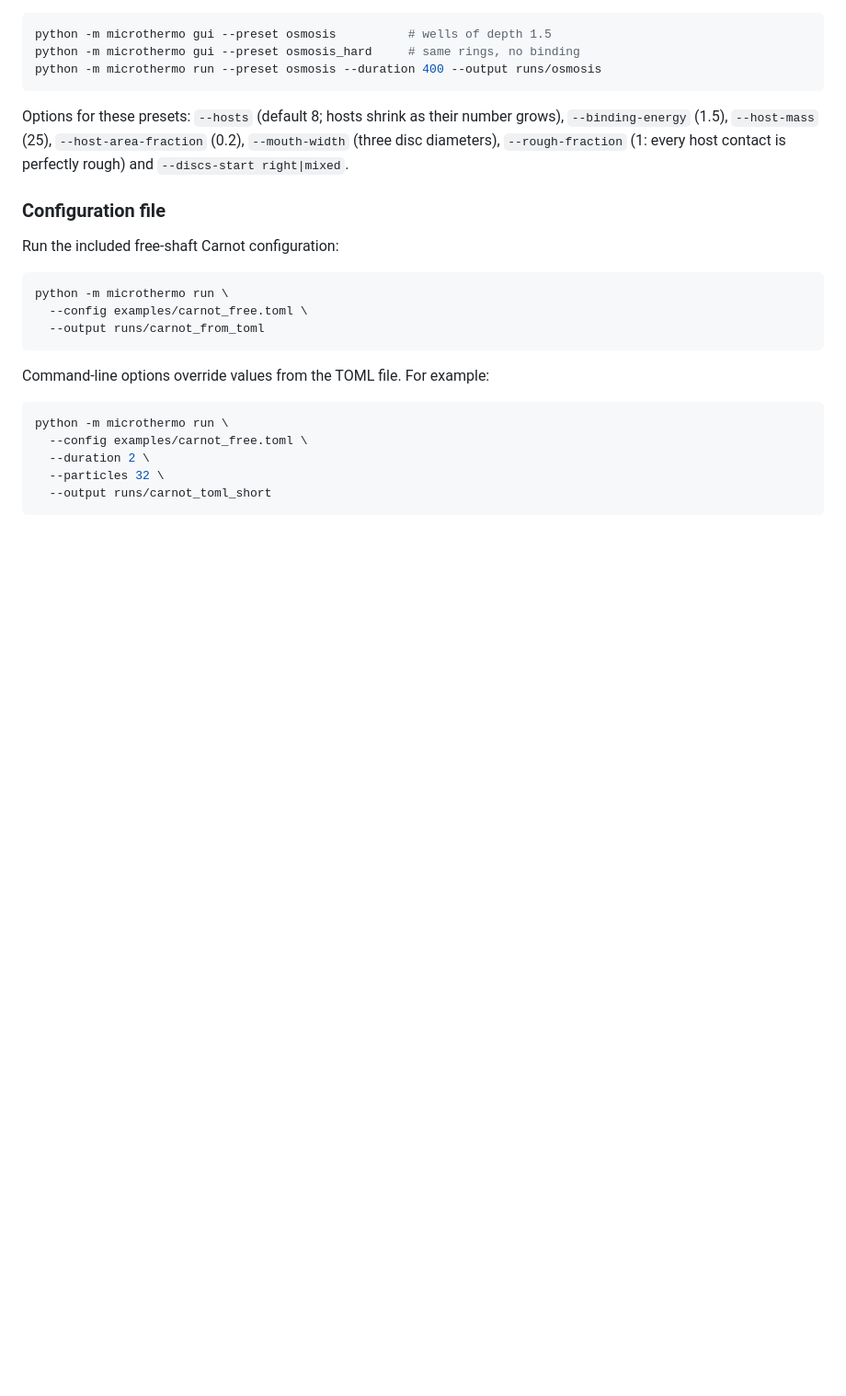
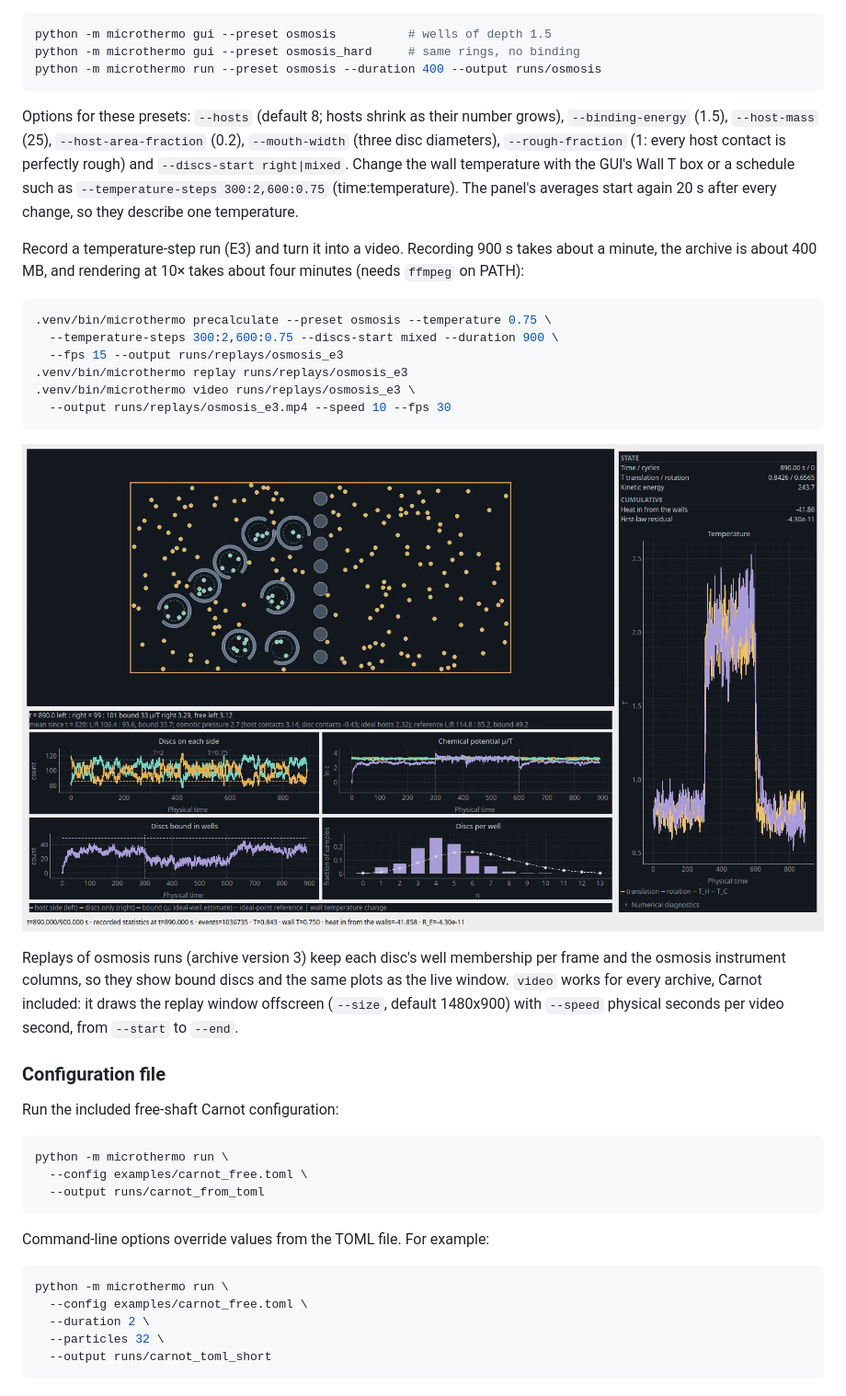
Before and after one commit to irigi/randomArticles, a Markdown page: carnot/README.md, the part around the change. Shown at 92% size. GitHub-like rendering; pictures changed too: carnot/docs/osmosis-e3-replay-1480x900.png (added); blank space fills up the shorter version.

````diff
--- a/carnot/README.md
+++ b/carnot/README.md
@@ -368,7 +368,32 @@ python -m microthermo run --preset osmosis --duration 400 --output runs/osmosis
 Options for these presets: `--hosts` (default 8; hosts shrink as their number
 grows), `--binding-energy` (1.5), `--host-mass` (25), `--host-area-fraction`
 (0.2), `--mouth-width` (three disc diameters), `--rough-fraction` (1: every
-host contact is perfectly rough) and `--discs-start right|mixed`.
+host contact is perfectly rough) and `--discs-start right|mixed`. Change the
+wall temperature with the GUI's Wall T box or a schedule such as
+`--temperature-steps 300:2,600:0.75` (time:temperature). The panel's
+averages start again 20 s after every change, so they describe one
+temperature.
+
+Record a temperature-step run (E3) and turn it into a video. Recording 900 s
+takes about a minute, the archive is about 400 MB, and rendering at 10×
+takes about four minutes (needs `ffmpeg` on PATH):
+
+```bash
+.venv/bin/microthermo precalculate --preset osmosis --temperature 0.75 \
+  --temperature-steps 300:2,600:0.75 --discs-start mixed --duration 900 \
+  --fps 15 --output runs/replays/osmosis_e3
+.venv/bin/microthermo replay runs/replays/osmosis_e3
+.venv/bin/microthermo video runs/replays/osmosis_e3 \
+  --output runs/replays/osmosis_e3.mp4 --speed 10 --fps 30
+```
+
+![Osmosis replay after cooling back to T = 0.75](docs/osmosis-e3-replay-1480x900.png)
+
+Replays of osmosis runs (archive version 3) keep each disc's well membership
+per frame and the osmosis instrument columns, so they show bound discs and
+the same plots as the live window. `video` works for every archive, Carnot
+included: it draws the replay window offscreen (`--size`, default 1480x900)
+with `--speed` physical seconds per video second, from `--start` to `--end`.
 
 ### Configuration file
 
````
Also changed, not shown: carnot/docs/PLAN_OSMOSIS.md (+38 -2 lines), 9 other files.
